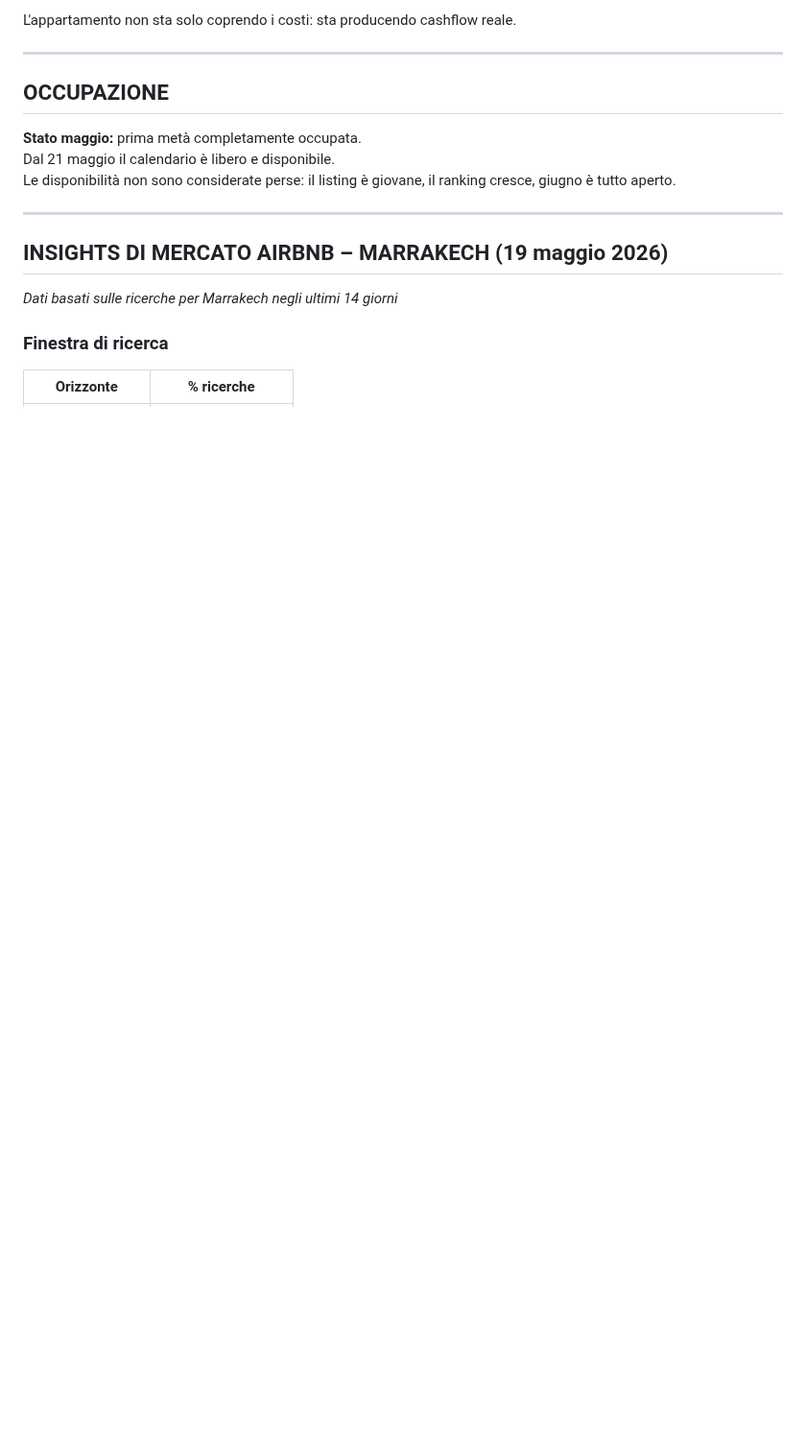
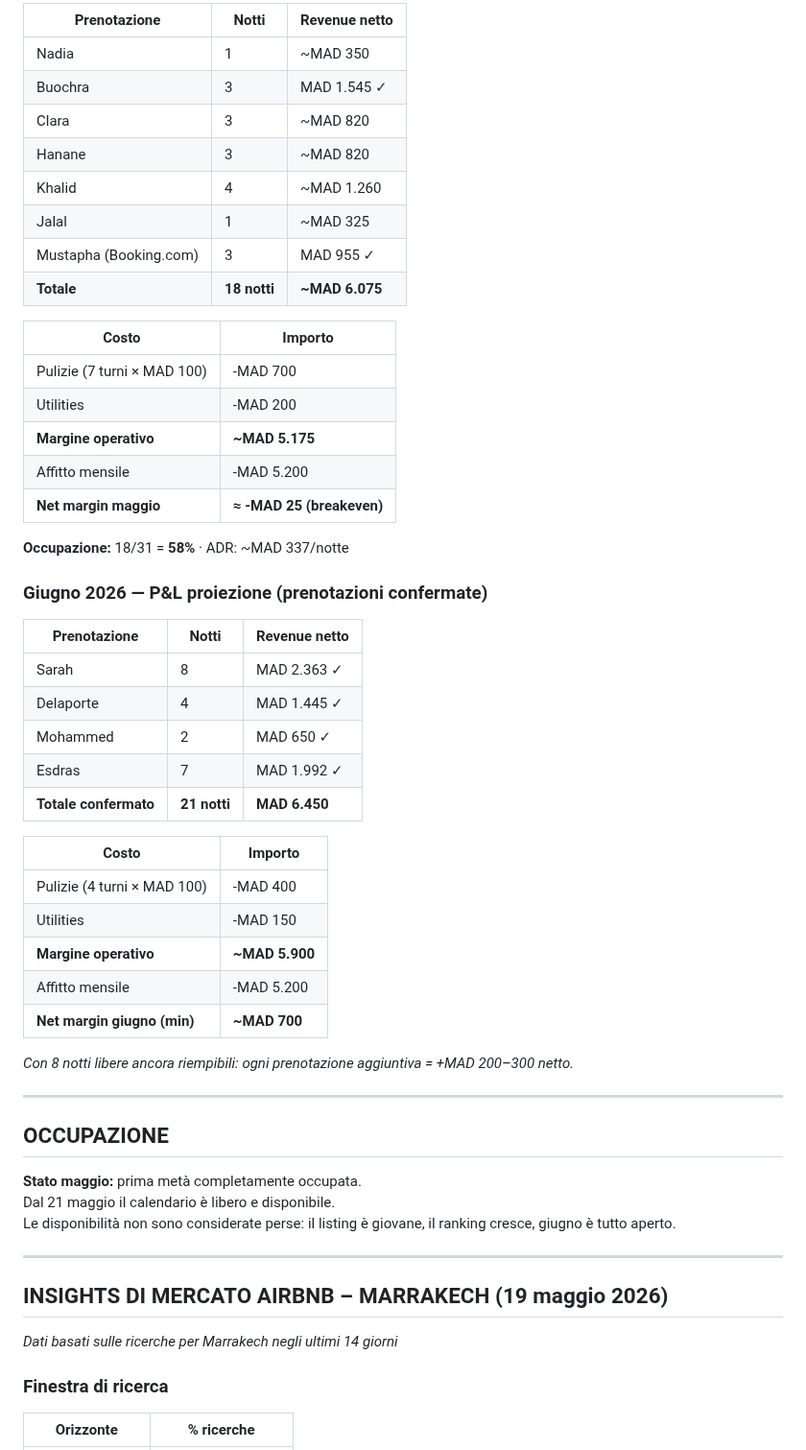
Before and after one commit to belhijou1997-tech/ATLASTAY, a Markdown page: darsalma.md, the part around one of its changes. Shown at 96% size. Drawn GitHub-style; blank space fills up the shorter version.

```diff
--- a/darsalma.md
+++ b/darsalma.md
@@ -417,5 +430,44 @@ Crescita del +84% da fine maggio a fine luglio. Coerente con l'apertura della pi
 
-L'appartamento non sta solo coprendo i costi: sta producendo cashflow reale.
+| Prenotazione | Notti | Revenue netto |
+|--------------|-------|---------------|
+| Nadia | 1 | ~MAD 350 |
+| Buochra | 3 | MAD 1.545 ✓ |
+| Clara | 3 | ~MAD 820 |
+| Hanane | 3 | ~MAD 820 |
+| Khalid | 4 | ~MAD 1.260 |
+| Jalal | 1 | ~MAD 325 |
+| Mustapha (Booking.com) | 3 | MAD 955 ✓ |
+| **Totale** | **18 notti** | **~MAD 6.075** |
+
+| Costo | Importo |
+|-------|---------|
+| Pulizie (7 turni × MAD 100) | -MAD 700 |
+| Utilities | -MAD 200 |
+| **Margine operativo** | **~MAD 5.175** |
+| Affitto mensile | -MAD 5.200 |
+| **Net margin maggio** | **≈ -MAD 25 (breakeven)** |
+
+**Occupazione:** 18/31 = **58%** · ADR: ~MAD 337/notte
+
+### Giugno 2026 — P&L proiezione (prenotazioni confermate)
+
+| Prenotazione | Notti | Revenue netto |
+|--------------|-------|---------------|
+| Sarah | 8 | MAD 2.363 ✓ |
+| Delaporte | 4 | MAD 1.445 ✓ |
+| Mohammed | 2 | MAD 650 ✓ |
+| Esdras | 7 | MAD 1.992 ✓ |
+| **Totale confermato** | **21 notti** | **MAD 6.450** |
+
+| Costo | Importo |
+|-------|---------|
+| Pulizie (4 turni × MAD 100) | -MAD 400 |
+| Utilities | -MAD 150 |
+| **Margine operativo** | **~MAD 5.900** |
+| Affitto mensile | -MAD 5.200 |
+| **Net margin giugno (min)** | **~MAD 700** |
+
+*Con 8 notti libere ancora riempibili: ogni prenotazione aggiuntiva = +MAD 200–300 netto.*
 
 ---
 
```
Also changed, not shown: other parts of darsalma.md (+38 -25 lines).
